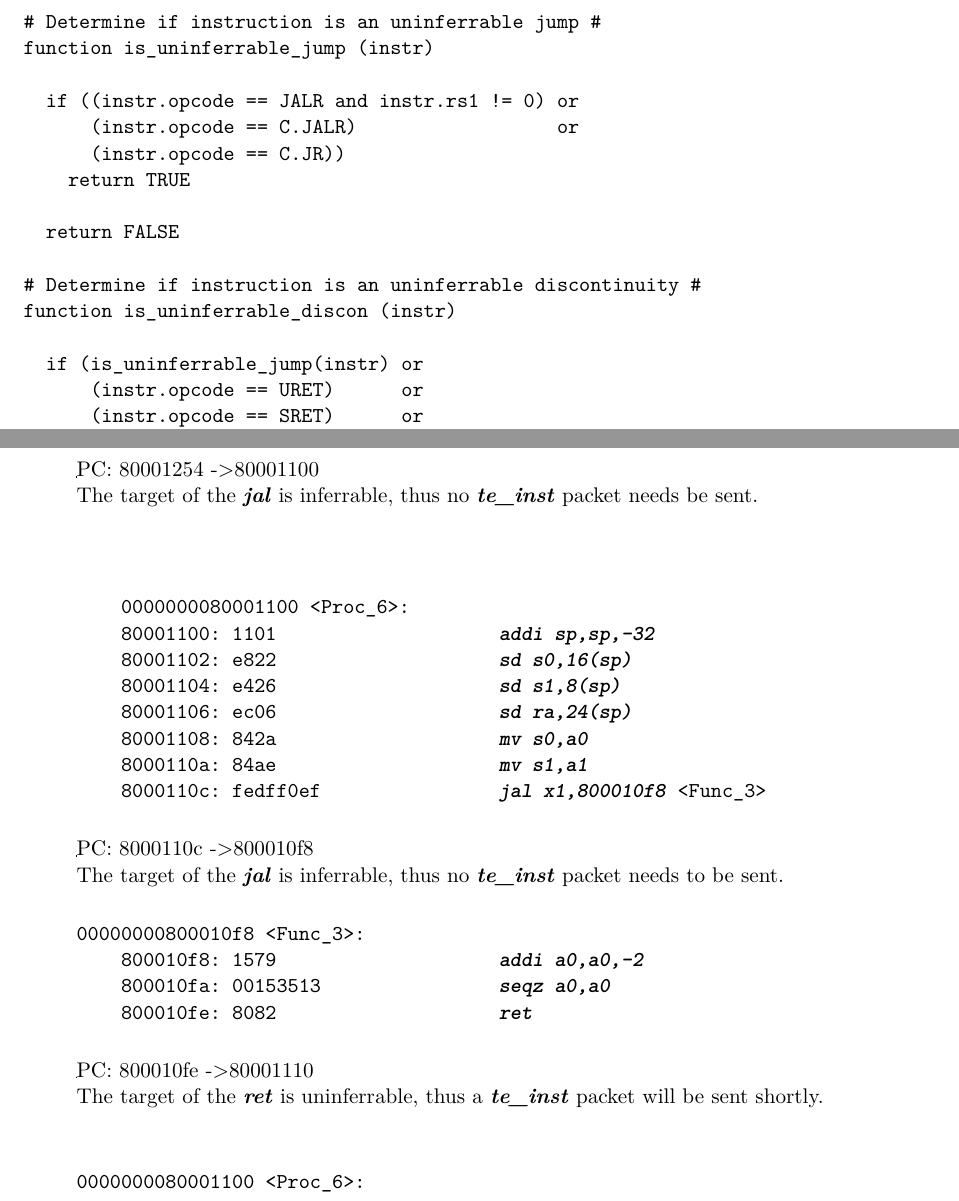
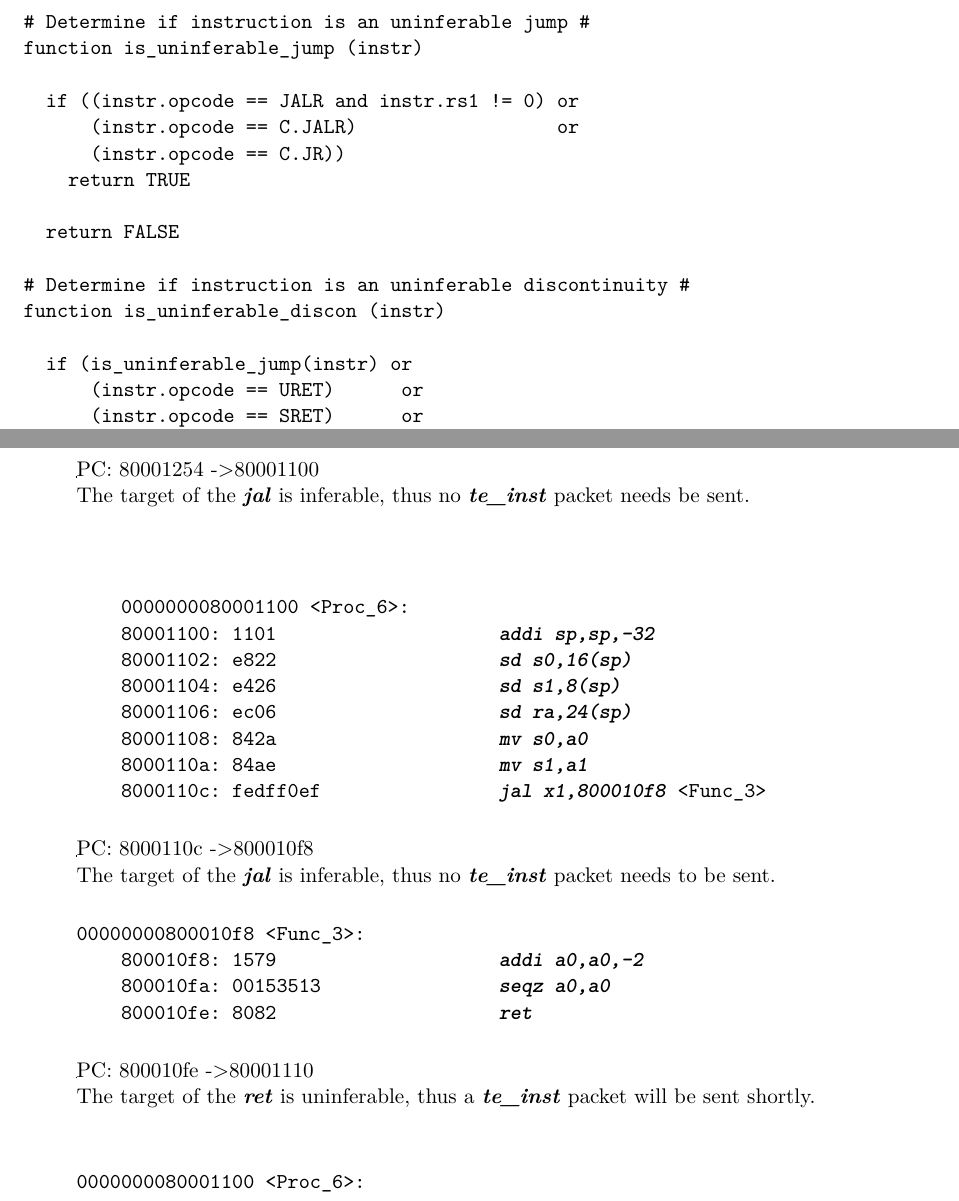
Before and after one commit to riscv-non-isa/riscv-trace-spec, a LaTeX thesis (riscv-trace-spec.tex, which reads decoder.tex, exampleCodeSnippets.tex): two parts of pages 72 and 78 of 78, joined at a grey line, cut so that both start at the same text. The pictures show the PDF file riscv-trace-spec.pdf that the author committed with the source.

Commit message:
Fixed some typos

```diff
--- a/decoder.tex
+++ b/decoder.tex
@@ -141,5 +141,5 @@ function next_pc (address)
     pc = sequential_jump_target(pc, last_pc)
   else if (is_implicit_return(instr))
     pc = pop_return_stack()
-  else if (is_uninferrable_discon(instr))
+  else if (is_uninferable_discon(instr))
     if (stop_at_last_branch)
@@ -225,8 +225,8 @@ function is_inferrable_jump (instr)
 \pagebreak
 
 \begin{alltt}
-# Determine if instruction is an uninferrable jump #
-function is_uninferrable_jump (instr)
+# Determine if instruction is an uninferable jump #
+function is_uninferable_jump (instr)
 
   if ((instr.opcode == JALR and instr.rs1 != 0) or
       (instr.opcode == C.JALR)                  or
@@ -235,10 +235,10 @@ function is_uninferrable_jump (instr)
 
   return FALSE
 
-# Determine if instruction is an uninferrable discontinuity #
-function is_uninferrable_discon (instr)
+# Determine if instruction is an uninferable discontinuity #
+function is_uninferable_discon (instr)
 
-  if (is_uninferrable_jump(instr) or
+  if (is_uninferable_jump(instr) or
       (instr.opcode == URET)      or
       (instr.opcode == SRET)      or
       (instr.opcode == MRET)      or
@@ -254,6 +254,6 @@ function is_uninferrable_discon (instr)
 function is_sequential_jump (instr, prev_addr)
 
-  if (not (is_uninferrable_jump(instr) and options.sijump))
+  if (not (is_uninferable_jump(instr) and options.sijump))
     return FALSE
 
   local prev_instr = get_instr(prev_addr)
--- a/exampleCodeSnippets.tex
+++ b/exampleCodeSnippets.tex
@@ -74,7 +74,7 @@
   \begin{frame}
 
     PC: 800010f6 -\textgreater 80001b8a\\
-    The target of the \textbf{\textit{ret}} is uninferrable, thus a \textbf{\textit{te\_inst}} packet is sent, with ONE branch in the branch\_map\\
+    The target of the \textbf{\textit{ret}} is uninferable, thus a \textbf{\textit{te\_inst}} packet is sent, with ONE branch in the branch\_map\\
     \textbf{\textit{te\_inst}}[ format=1 (DIFF\_DELTA): branches=1, branch\_map=0x0, address=0x80001b8a ($\Delta$=0xab0) updiscon=0 ]
   \end {frame}
 
@@ -145,7 +145,7 @@
   \begin {frame}
 
   PC: 80001168 -\textgreater 80001258\\
-  The target of the \textbf{\textit{ret}} is uninferrable, thus a \textbf{\textit{te\_inst}} packet is sent, with THREE branches in the branch\_map\\
+  The target of the \textbf{\textit{ret}} is uninferable, thus a \textbf{\textit{te\_inst}} packet is sent, with THREE branches in the branch\_map\\
   \textbf{\textit{te\_inst}}[ format=1 (DIFF\_DELTA): branches=3, branch\_map=0x3, address=0x80001258 ($\Delta$=0x148), updiscon=0 ]
   \end{frame}
 
@@ -179,7 +179,7 @@
   \begin{frame}
 
   PC: 80001254 -\textgreater 80001100\\
-  The target of the \textbf{\textit{jal}} is inferrable, thus no \textbf{\textit{te\_inst}} packet needs be sent.\\
+  The target of the \textbf{\textit{jal}} is inferable, thus no \textbf{\textit{te\_inst}} packet needs be sent.\\
   \end{frame}
 
 
@@ -198,7 +198,7 @@
   \begin{frame}
 
   PC: 8000110c -\textgreater 800010f8\\
-  The target of the \textbf{\textit{jal}} is inferrable, thus no \textbf{\textit{te\_inst}} packet needs to be sent.
+  The target of the \textbf{\textit{jal}} is inferable, thus no \textbf{\textit{te\_inst}} packet needs to be sent.
   \end{frame}
 
 
@@ -212,7 +212,7 @@
   \begin{frame}
 
   PC: 800010fe -\textgreater 80001110\\
-  The target of the \textbf{\textit{ret}} is uninferrable, thus a \textbf{\textit{te\_inst}} packet will be sent shortly.
+  The target of the \textbf{\textit{ret}} is uninferable, thus a \textbf{\textit{te\_inst}} packet will be sent shortly.
   \end{frame}
 
 \begin{alltt}
```
Also changed, not shown: exampleAlgorithm.tex (+3 -3 lines), payload.tex (+1 -1 lines), riscv-trace-spec.tex (+1 -1 lines), vc.tex (+1 -1 lines), riscv-trace-spec.pdf, decoder.tex (22 more changed lines).
